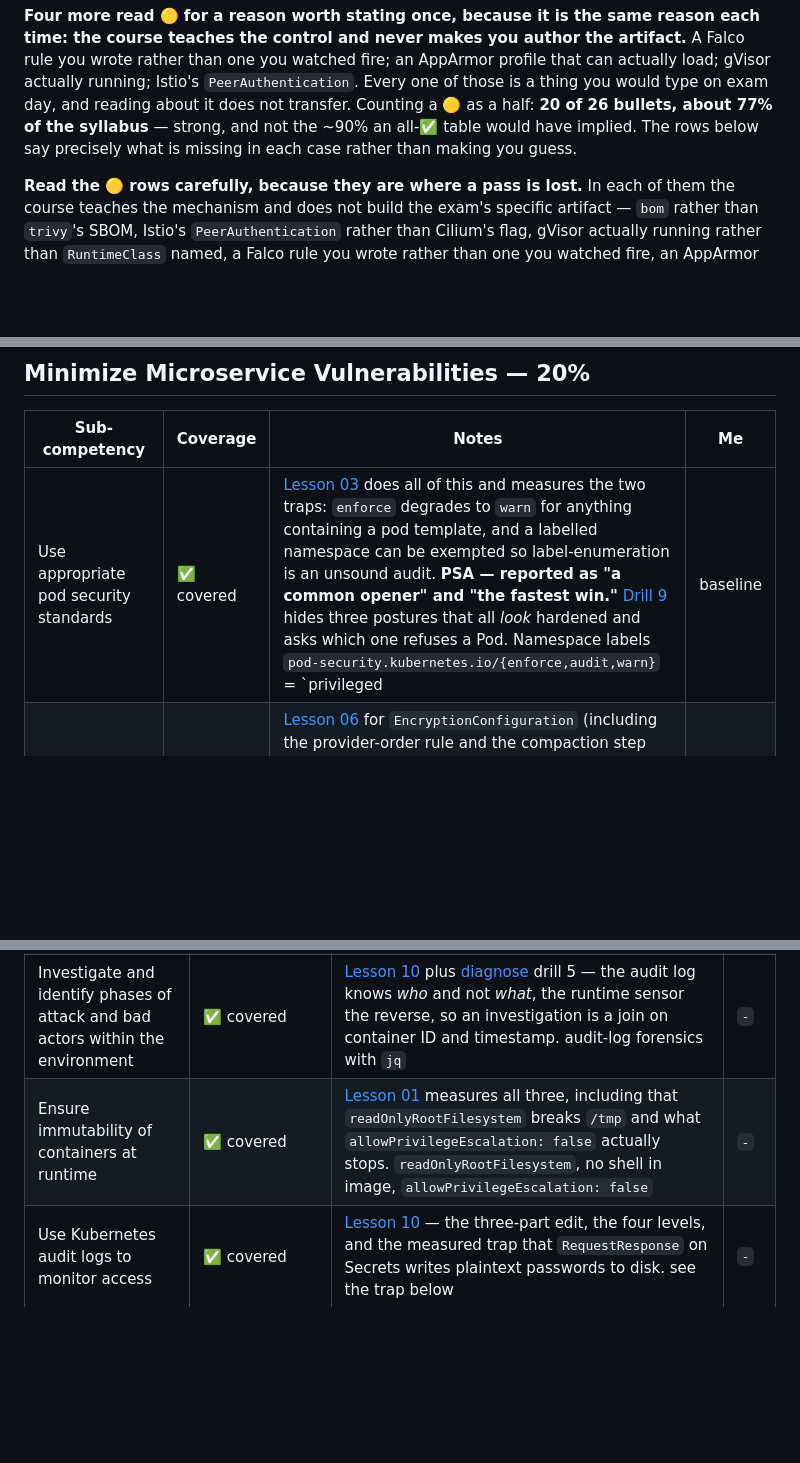
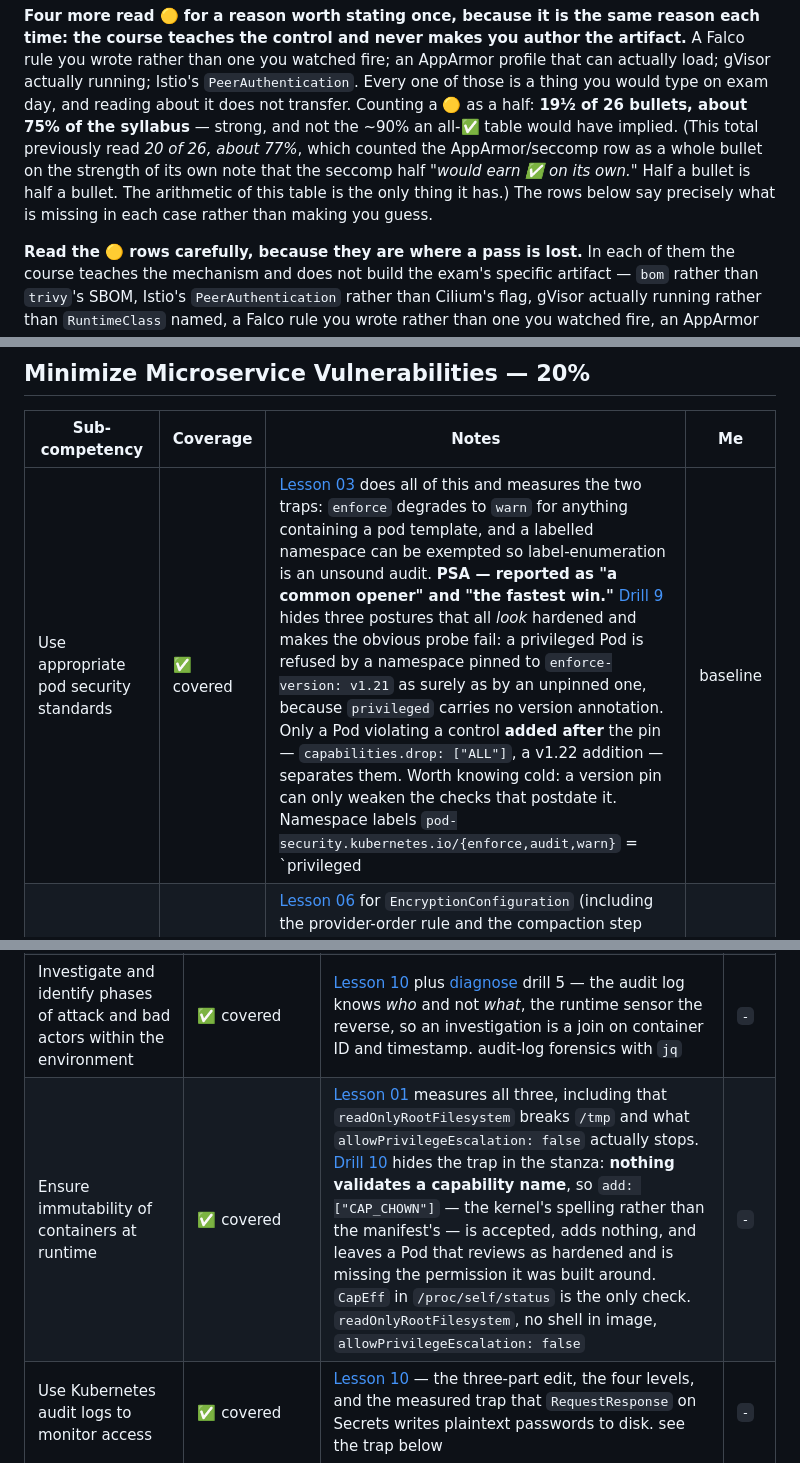
Before and after one commit to lohiarahul/learn_networking, a Markdown page: exam-prep/cks-domain-map.md, 3 parts joined by grey strips. Drawn GitHub-style; blank space fills up the shorter version.

```diff
--- a/exam-prep/cks-domain-map.md
+++ b/exam-prep/cks-domain-map.md
@@ -49,8 +49,11 @@ much of the syllabus.
 course teaches the control and never makes you author the artifact.** A Falco rule you wrote rather
 than one you watched fire; an AppArmor profile that can actually load; gVisor actually running;
 Istio's `PeerAuthentication`. Every one of those is a thing you would type on exam day, and reading
-about it does not transfer. Counting a 🟡 as a half: **20 of 26 bullets, about 77% of the syllabus** —
-strong, and not the ~90% an all-✅ table would have implied. The rows below say precisely what is
+about it does not transfer. Counting a 🟡 as a half: **19½ of 26 bullets, about 75% of the syllabus** —
+strong, and not the ~90% an all-✅ table would have implied. (This total previously read *20 of 26,
+about 77%*, which counted the AppArmor/seccomp row as a whole bullet on the strength of its own note
+that the seccomp half *"would earn ✅ on its own."* Half a bullet is half a bullet. The arithmetic of
+this table is the only thing it has.) The rows below say precisely what is
 missing in each case rather than making you guess.
 
 **Read the 🟡 rows carefully, because they are where a pass is lost.** In each of them the course
@@ -77,7 +80,7 @@ Coverage key: ✅ covered · 🟡 partial · ❌ gap. Rate yourself: `-` untried
 
 | Sub-competency | Coverage | Notes | Me |
 |---|---|---|---|
-| Use appropriate pod security standards | ✅ covered | [Lesson 03](../networking-fundamentals/act-10-cluster-security/03-a-default-that-refuses.md) does all of this and measures the two traps: `enforce` degrades to `warn` for anything containing a pod template, and a labelled namespace can be exempted so label-enumeration is an unsound audit. **PSA — reported as "a common opener" and "the fastest win."** [Drill 9](../networking-fundamentals/act-10-cluster-security/diagnose.md) hides three postures that all *look* hardened and asks which one refuses a Pod. Namespace labels `pod-security.kubernetes.io/{enforce,audit,warn}` = `privileged |baseline|restricted` (+ `-version`). Know what `baseline` vs `restricted` forbids, **and** the cluster-wide route: `AdmissionConfiguration` → `PodSecurityConfiguration` (`defaults`, `exemptions`) via `--admission-control-config-file`. | `-` |
+| Use appropriate pod security standards | ✅ covered | [Lesson 03](../networking-fundamentals/act-10-cluster-security/03-a-default-that-refuses.md) does all of this and measures the two traps: `enforce` degrades to `warn` for anything containing a pod template, and a labelled namespace can be exempted so label-enumeration is an unsound audit. **PSA — reported as "a common opener" and "the fastest win."** [Drill 9](../networking-fundamentals/act-10-cluster-security/diagnose.md) hides three postures that all *look* hardened and makes the obvious probe fail: a privileged Pod is refused by a namespace pinned to `enforce-version: v1.21` as surely as by an unpinned one, because `privileged` carries no version annotation. Only a Pod violating a control **added after** the pin — `capabilities.drop: ["ALL"]`, a v1.22 addition — separates them. Worth knowing cold: a version pin can only weaken the checks that postdate it. Namespace labels `pod-security.kubernetes.io/{enforce,audit,warn}` = `privileged |baseline|restricted` (+ `-version`). Know what `baseline` vs `restricted` forbids, **and** the cluster-wide route: `AdmissionConfiguration` → `PodSecurityConfiguration` (`defaults`, `exemptions`) via `--admission-control-config-file`. | `-` |
 | Manage kubernetes secrets | ✅ covered | [Lesson 06](../networking-fundamentals/act-10-cluster-security/06-a-secret-that-is-actually-secret.md) for `EncryptionConfiguration` (including the provider-order rule and the compaction step every guide omits) and [lesson 07](../networking-fundamentals/act-10-cluster-security/07-the-doors-left-open.md) for projected tokens and `automountServiceAccountToken`. The examined material is `EncryptionConfiguration`, RBAC, `automountServiceAccountToken: false`, projected tokens — **not** Vault/ESO/Sealed Secrets (see the warning below). | `-` |
 | Understand and implement isolation techniques (multi-tenancy, sandboxed containers, etc.) | 🟡 partial | [Lesson 02](../networking-fundamentals/act-10-cluster-security/02-the-kernel-says-no.md) introduces `RuntimeClass` and measures `no runtime for "runsc" is configured`; gVisor is never actually run, and multi-tenancy is an explicit omission ([in the wild](../networking-fundamentals/act-10-cluster-security/in-the-wild.md)). Lead with **RuntimeClass** (`node.k8s.io/v1`, `handler: runsc`, then `runtimeClassName`). gVisor and Kata are **no longer named** — the competency generalised. Expect `runsc` pre-configured in containerd; gVisor's own docs are not allowed. | `-` |
 | **Implement Pod-to-Pod encryption (Cilium, Istio)** | 🟡 partial | [Lesson 09](../networking-fundamentals/act-10-cluster-security/09-encryption-between-pods.md) does Cilium WireGuard end to end on a second cluster — including the measurement most guides miss, that same-node traffic stays plaintext — but Istio and `PeerAuthentication` are described rather than run. Both `docs.cilium.io` and `istio.io` are whitelisted, so this is real. See below. | `-` |
@@ -152,7 +155,7 @@ stop there.
 | Perform behavioral analytics to detect malicious activities | 🟡 **partial — the course consumes Falco, the exam asks you to author for it** | [Lesson 10](../networking-fundamentals/act-10-cluster-security/10-seeing-it-happen.md) installs Falco with `driver.kind=modern_ebpf`, gets a real detection, and measures the limit of the alert. What it never does is **write a rule**: `- rule:`, `condition:`, `output:`, `priority:`, `/etc/falco/falco.yaml`, `rules_files` and overriding a shipped rule are all absent from the course. One reported candidate *"had to improvise and write a new one from scratch."* Practise authoring one custom rule and reloading it | `-` |
 | Detect threats within physical infrastructure, apps, networks, data, users and workloads | ✅ covered | [Lesson 10](../networking-fundamentals/act-10-cluster-security/10-seeing-it-happen.md), and it also measures the limit: the alert arrives with `k8s_pod_name=<NA>`. Falco | `-` |
 | Investigate and identify phases of attack and bad actors within the environment | ✅ covered | [Lesson 10](../networking-fundamentals/act-10-cluster-security/10-seeing-it-happen.md) plus [diagnose](../networking-fundamentals/act-10-cluster-security/diagnose.md) drill 5 — the audit log knows *who* and not *what*, the runtime sensor the reverse, so an investigation is a join on container ID and timestamp. audit-log forensics with `jq` | `-` |
-| Ensure immutability of containers at runtime | ✅ covered | [Lesson 01](../networking-fundamentals/act-10-cluster-security/01-what-a-container-may-do.md) measures all three, including that `readOnlyRootFilesystem` breaks `/tmp` and what `allowPrivilegeEscalation: false` actually stops. `readOnlyRootFilesystem`, no shell in image, `allowPrivilegeEscalation: false` | `-` |
+| Ensure immutability of containers at runtime | ✅ covered | [Lesson 01](../networking-fundamentals/act-10-cluster-security/01-what-a-container-may-do.md) measures all three, including that `readOnlyRootFilesystem` breaks `/tmp` and what `allowPrivilegeEscalation: false` actually stops. [Drill 10](../networking-fundamentals/act-10-cluster-security/diagnose.md) hides the trap in the stanza: **nothing validates a capability name**, so `add: ["CAP_CHOWN"]` — the kernel's spelling rather than the manifest's — is accepted, adds nothing, and leaves a Pod that reviews as hardened and is missing the permission it was built around. `CapEff` in `/proc/self/status` is the only check. `readOnlyRootFilesystem`, no shell in image, `allowPrivilegeEscalation: false` | `-` |
 | Use Kubernetes audit logs to monitor access | ✅ covered | [Lesson 10](../networking-fundamentals/act-10-cluster-security/10-seeing-it-happen.md) — the three-part edit, the four levels, and the measured trap that `RequestResponse` on Secrets writes plaintext passwords to disk. see the trap below | `-` |
 
 ### Falco — expect to write a rule from scratch
```
Also changed, not shown: other parts of exam-prep/cks-domain-map.md (+1 -1 lines), exam-prep/cka-domain-map.md (+7 -7 lines).
